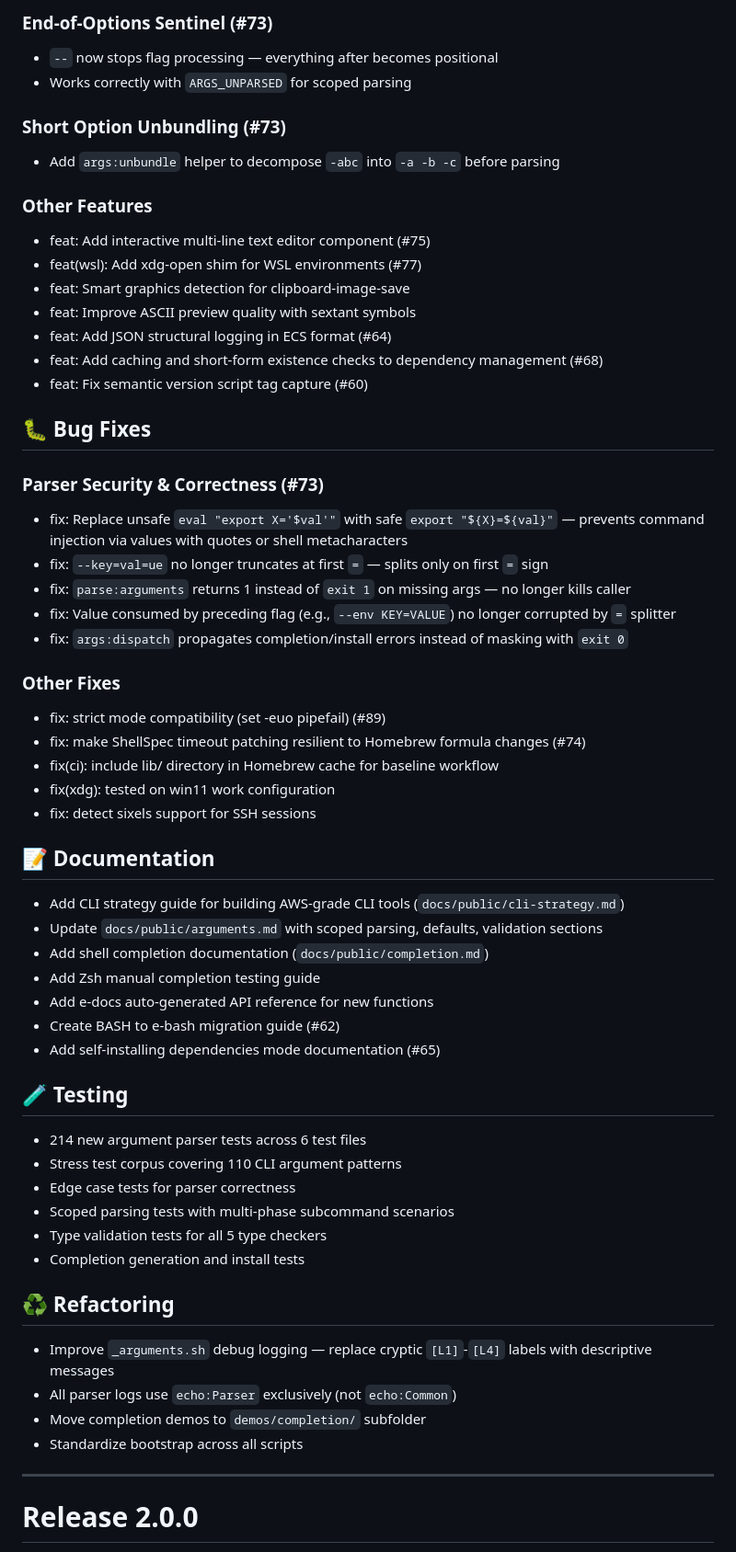
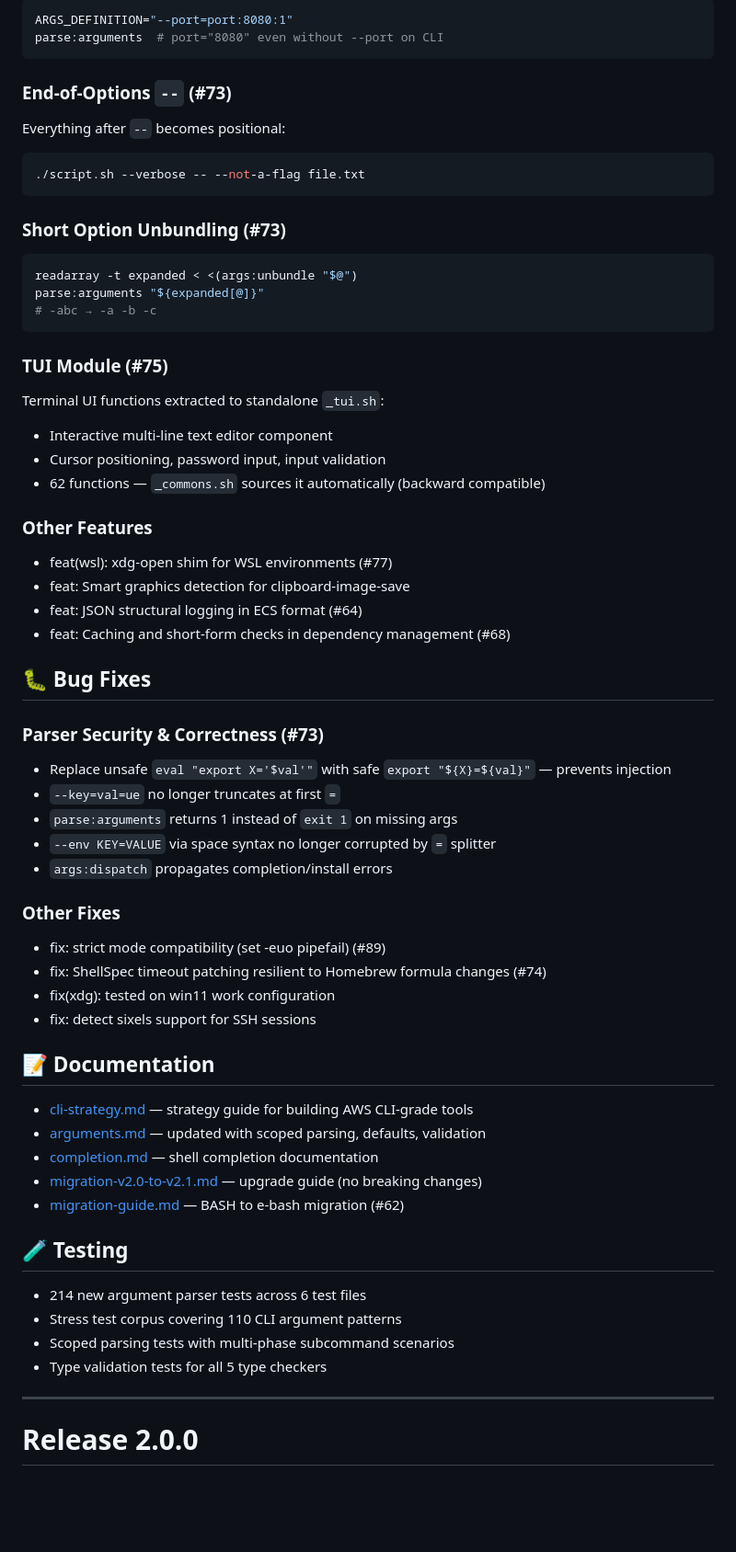
Before and after one commit to OleksandrKucherenko/e-bash, a Markdown page: CHANGELOG.md, the part around one of its changes. Shown at 92% size. GitHub-like rendering; blank space fills up the shorter version.

````diff
--- a/CHANGELOG.md
+++ b/CHANGELOG.md
@@ -28,58 +90,66 @@ Version 2.1.0 is a major enhancement to the argument parsing system, adding shel
 
-### End-of-Options Sentinel (#73)
-- `--` now stops flag processing — everything after becomes positional
-- Works correctly with `ARGS_UNPARSED` for scoped parsing
+```bash
+ARGS_DEFINITION="--port=port:8080:1"
+parse:arguments  # port="8080" even without --port on CLI
+```
+
+### End-of-Options `--` (#73)
+
+Everything after `--` becomes positional:
+
+```bash
+./script.sh --verbose -- --not-a-flag file.txt
+```
 
 ### Short Option Unbundling (#73)
-- Add `args:unbundle` helper to decompose `-abc` into `-a -b -c` before parsing
+
+```bash
+readarray -t expanded < <(args:unbundle "$@")
+parse:arguments "${expanded[@]}"
+# -abc → -a -b -c
+```
+
+### TUI Module (#75)
+
+Terminal UI functions extracted to standalone `_tui.sh`:
+- Interactive multi-line text editor component
+- Cursor positioning, password input, input validation
+- 62 functions — `_commons.sh` sources it automatically (backward compatible)
 
 ### Other Features
-- feat: Add interactive multi-line text editor component (#75)
-- feat(wsl): Add xdg-open shim for WSL environments (#77)
+
+- feat(wsl): xdg-open shim for WSL environments (#77)
 - feat: Smart graphics detection for clipboard-image-save
-- feat: Improve ASCII preview quality with sextant symbols
-- feat: Add JSON structural logging in ECS format (#64)
-- feat: Add caching and short-form existence checks to dependency management (#68)
-- feat: Fix semantic version script tag capture (#60)
+- feat: JSON structural logging in ECS format (#64)
+- feat: Caching and short-form checks in dependency management (#68)
 
 ## 🐛 Bug Fixes
 
 ### Parser Security & Correctness (#73)
-- fix: Replace unsafe `eval "export X='$val'"` with safe `export "${X}=${val}"` — prevents command injection via values with quotes or shell metacharacters
-- fix: `--key=val=ue` no longer truncates at first `=` — splits only on first `=` sign
-- fix: `parse:arguments` returns 1 instead of `exit 1` on missing args — no longer kills caller
-- fix: Value consumed by preceding flag (e.g., `--env KEY=VALUE`) no longer corrupted by `=` splitter
-- fix: `args:dispatch` propagates completion/install errors instead of masking with `exit 0`
+- Replace unsafe `eval "export X='$val'"` with safe `export "${X}=${val}"` — prevents injection
+- `--key=val=ue` no longer truncates at first `=`
+- `parse:arguments` returns 1 instead of `exit 1` on missing args
+- `--env KEY=VALUE` via space syntax no longer corrupted by `=` splitter
+- `args:dispatch` propagates completion/install errors
 
 ### Other Fixes
 - fix: strict mode compatibility (set -euo pipefail) (#89)
-- fix: make ShellSpec timeout patching resilient to Homebrew formula changes (#74)
-- fix(ci): include lib/ directory in Homebrew cache for baseline workflow
+- fix: ShellSpec timeout patching resilient to Homebrew formula changes (#74)
 - fix(xdg): tested on win11 work configuration
 - fix: detect sixels support for SSH sessions
 
 ## 📝 Documentation
-- Add CLI strategy guide for building AWS-grade CLI tools (`docs/public/cli-strategy.md`)
-- Update `docs/public/arguments.md` with scoped parsing, defaults, validation sections
-- Add shell completion documentation (`docs/public/completion.md`)
-- Add Zsh manual completion testing guide
-- Add e-docs auto-generated API reference for new functions
-- Create BASH to e-bash migration guide (#62)
-- Add self-installing dependencies mode documentation (#65)
+- [cli-strategy.md](docs/public/cli-strategy.md) — strategy guide for building AWS CLI-grade tools
+- [arguments.md](docs/public/arguments.md) — updated with scoped parsing, defaults, validation
+- [completion.md](docs/public/completion.md) — shell completion documentation
+- [migration-v2.0-to-v2.1.md](docs/public/migration-v2.0-to-v2.1.md) — upgrade guide (no breaking changes)
+- [migration-guide.md](docs/public/migration-guide.md) — BASH to e-bash migration (#62)
 
 ## 🧪 Testing
 - 214 new argument parser tests across 6 test files
 - Stress test corpus covering 110 CLI argument patterns
-- Edge case tests for parser correctness
 - Scoped parsing tests with multi-phase subcommand scenarios
 - Type validation tests for all 5 type checkers
-- Completion generation and install tests
-
-## ♻️ Refactoring
-- Improve `_arguments.sh` debug logging — replace cryptic `[L1]`-`[L4]` labels with descriptive messages
-- All parser logs use `echo:Parser` exclusively (not `echo:Common`)
-- Move completion demos to `demos/completion/` subfolder
-- Standardize bootstrap across all scripts
 
 ---
 
````
Also changed, not shown: other parts of CHANGELOG.md (+79 -17 lines).
